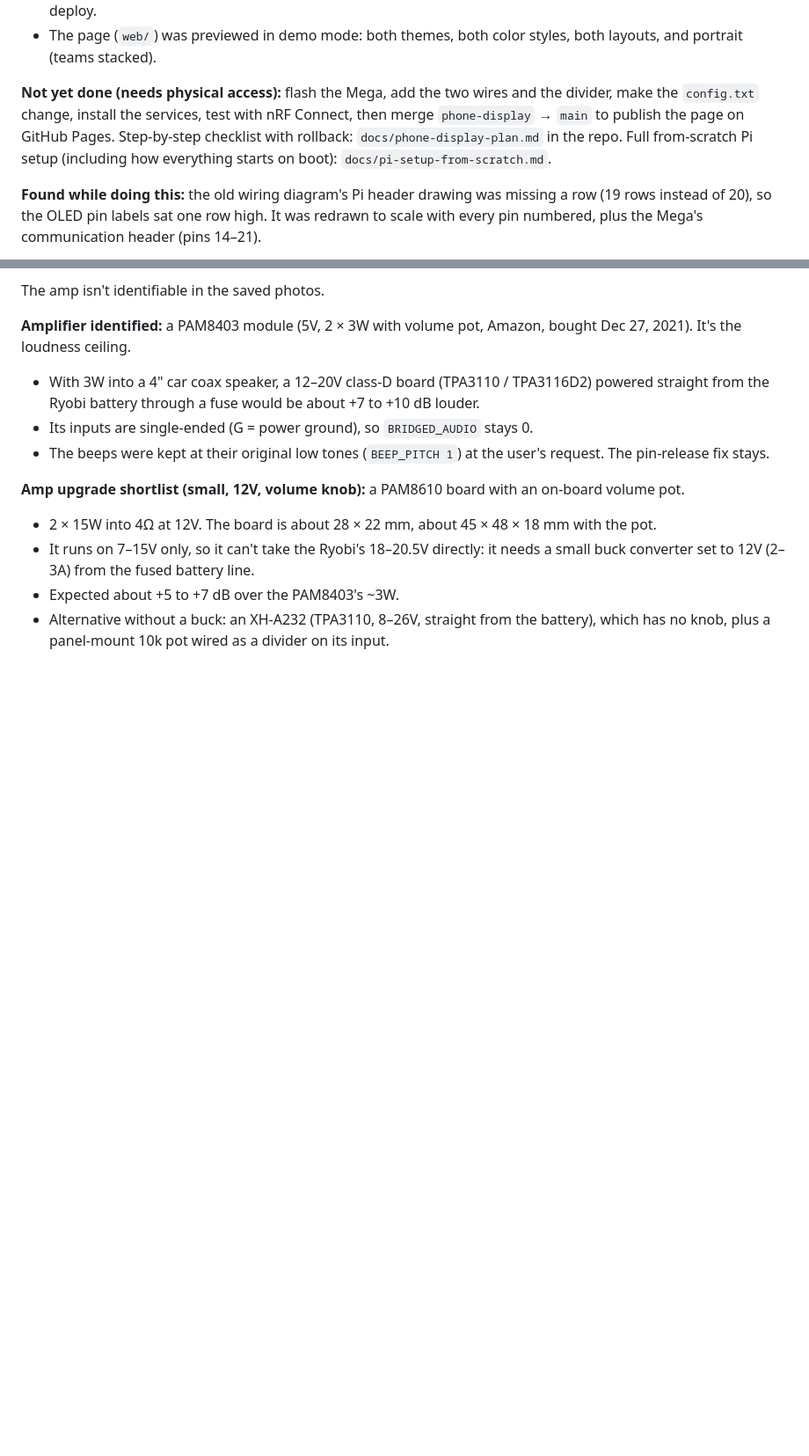
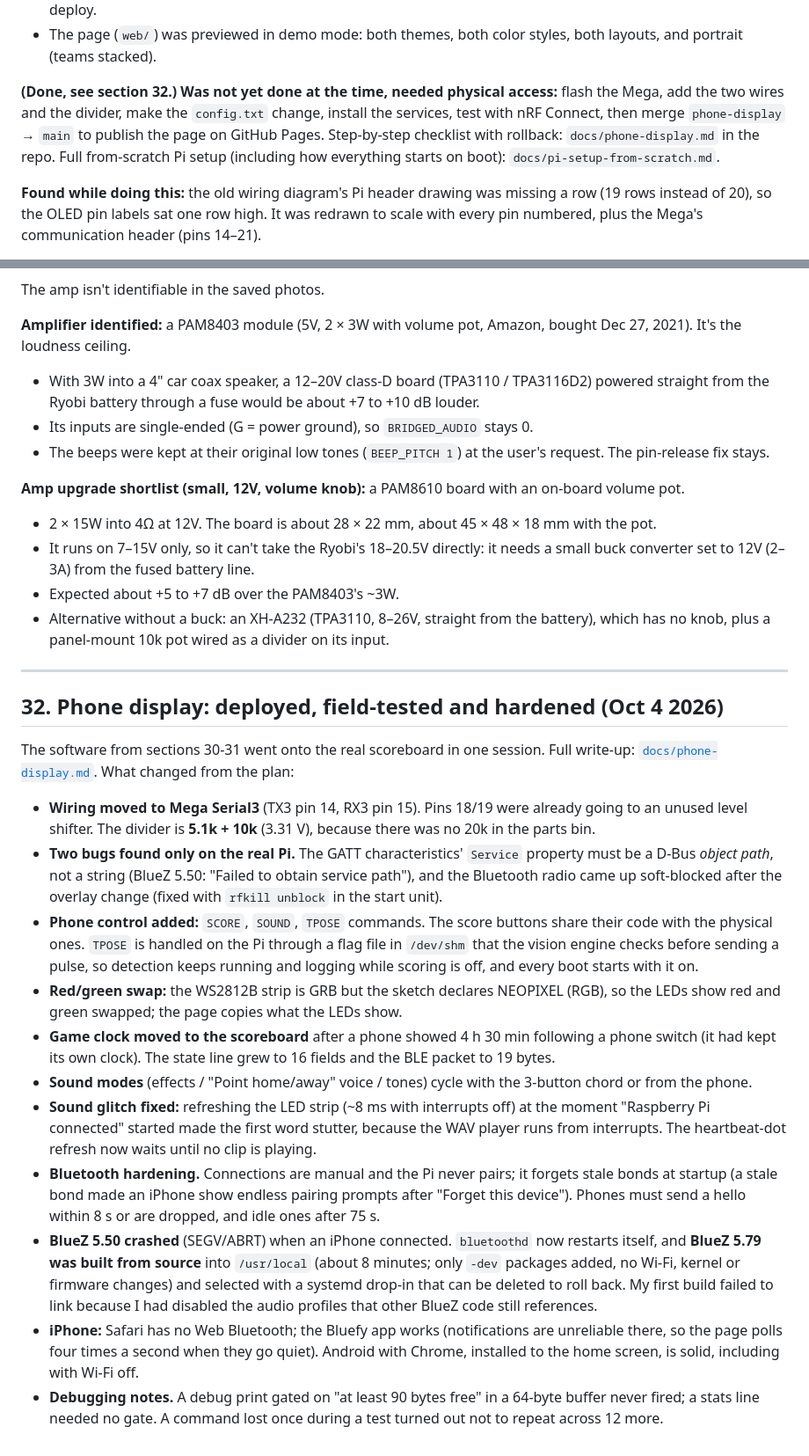
Before and after one commit to jakabo27/Gesture-Controlled-Volleyball-Scoreboard, a Markdown page: docs/engineering-log.md, 2 parts joined by grey strips. Shown at 88% size. GitHub-like rendering; blank space fills up the shorter version.

```diff
--- a/docs/engineering-log.md
+++ b/docs/engineering-log.md
@@ -537,7 +537,7 @@ The WAV gaps were already digital silence; the audible hiss came from the voice
 * Wire-contract tests (`tests/`) build lines from the sketch's own `snprintf` format, then check the Pi packer and the page decoder, the FastLED color port, and the digit table. They all pass and run in CI before each Pages deploy.
 * The page (`web/`) was previewed in demo mode: both themes, both color styles, both layouts, and portrait (teams stacked).
 
-**Not yet done (needs physical access):** flash the Mega, add the two wires and the divider, make the `config.txt` change, install the services, test with nRF Connect, then merge `phone-display` → `main` to publish the page on GitHub Pages. Step-by-step checklist with rollback: `docs/phone-display-plan.md` in the repo. Full from-scratch Pi setup (including how everything starts on boot): `docs/pi-setup-from-scratch.md`.
+**(Done, see section 32.) Was not yet done at the time, needed physical access:** flash the Mega, add the two wires and the divider, make the `config.txt` change, install the services, test with nRF Connect, then merge `phone-display` → `main` to publish the page on GitHub Pages. Step-by-step checklist with rollback: `docs/phone-display.md` in the repo. Full from-scratch Pi setup (including how everything starts on boot): `docs/pi-setup-from-scratch.md`.
 
 **Found while doing this:** the old wiring diagram's Pi header drawing was missing a row (19 rows instead of 20), so the OLED pin labels sat one row high. It was redrawn to scale with every pin numbered, plus the Mega's communication header (pins 14–21).
 
@@ -611,3 +611,22 @@ The amp isn't identifiable in the saved photos.
 * It runs on 7–15V only, so it can't take the Ryobi's 18–20.5V directly: it needs a small buck converter set to 12V (2–3A) from the fused battery line.
 * Expected about +5 to +7 dB over the PAM8403's ~3W.
 * Alternative without a buck: an XH-A232 (TPA3110, 8–26V, straight from the battery), which has no knob, plus a panel-mount 10k pot wired as a divider on its input.
+
+
+---
+
+## 32. Phone display: deployed, field-tested and hardened (Oct 4 2026)
+
+The software from sections 30-31 went onto the real scoreboard in one session. Full write-up: [`docs/phone-display.md`](phone-display.md). What changed from the plan:
+
+* **Wiring moved to Mega Serial3** (TX3 pin 14, RX3 pin 15). Pins 18/19 were already going to an unused level shifter. The divider is **5.1k + 10k** (3.31 V), because there was no 20k in the parts bin.
+* **Two bugs found only on the real Pi.** The GATT characteristics' `Service` property must be a D-Bus *object path*, not a string (BlueZ 5.50: "Failed to obtain service path"), and the Bluetooth radio came up soft-blocked after the overlay change (fixed with `rfkill unblock` in the start unit).
+* **Phone control added:** `SCORE`, `SOUND`, `TPOSE` commands. The score buttons share their code with the physical ones. `TPOSE` is handled on the Pi through a flag file in `/dev/shm` that the vision engine checks before sending a pulse, so detection keeps running and logging while scoring is off, and every boot starts with it on.
+* **Red/green swap:** the WS2812B strip is GRB but the sketch declares NEOPIXEL (RGB), so the LEDs show red and green swapped; the page copies what the LEDs show.
+* **Game clock moved to the scoreboard** after a phone showed 4 h 30 min following a phone switch (it had kept its own clock). The state line grew to 16 fields and the BLE packet to 19 bytes.
+* **Sound modes** (effects / "Point home/away" voice / tones) cycle with the 3-button chord or from the phone.
+* **Sound glitch fixed:** refreshing the LED strip (~8 ms with interrupts off) at the moment "Raspberry Pi connected" started made the first word stutter, because the WAV player runs from interrupts. The heartbeat-dot refresh now waits until no clip is playing.
+* **Bluetooth hardening.** Connections are manual and the Pi never pairs; it forgets stale bonds at startup (a stale bond made an iPhone show endless pairing prompts after "Forget this device"). Phones must send a hello within 8 s or are dropped, and idle ones after 75 s.
+* **BlueZ 5.50 crashed** (SEGV/ABRT) when an iPhone connected. `bluetoothd` now restarts itself, and **BlueZ 5.79 was built from source** into `/usr/local` (about 8 minutes; only `-dev` packages added, no Wi-Fi, kernel or firmware changes) and selected with a systemd drop-in that can be deleted to roll back. My first build failed to link because I had disabled the audio profiles that other BlueZ code still references.
+* **iPhone:** Safari has no Web Bluetooth; the Bluefy app works (notifications are unreliable there, so the page polls four times a second when they go quiet). Android with Chrome, installed to the home screen, is solid, including with Wi-Fi off.
+* **Debugging notes.** A debug print gated on "at least 90 bytes free" in a 64-byte buffer never fired; a stats line needed no gate. A command lost once during a test turned out not to repeat across 12 more.
```
Also changed, not shown: README.md (+17 -10 lines), docs/phone-display-plan.md (deleted, +0 -113 lines), docs/phone-display.md (added, +104 -0 lines), pi/README.md (+2 -2 lines), media/screenshots/phone-display-landscape.jpg (added), media/screenshots/phone-display-portrait.jpg (added), 1 other file.
